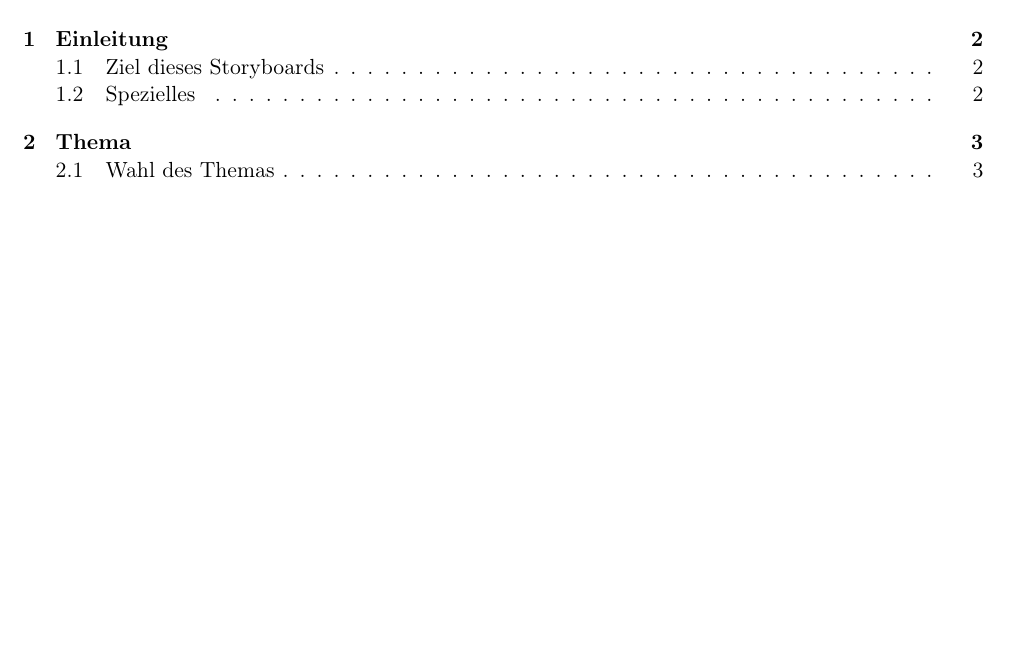
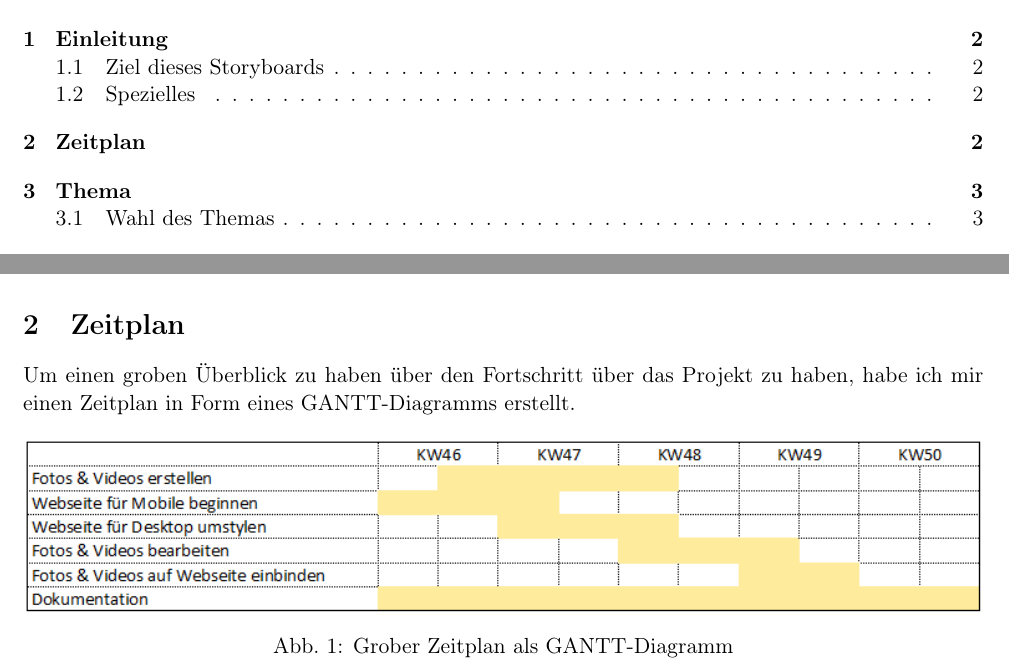
Before and after one commit to Ramspopoo/Modul_152, a LaTeX document (Storyboard/src/Storyboard.tex): part of page 2 of 14 before the commit and two parts of pages 2 and 3 of 14 after it, the two joined at a grey line, cut so that both start at the same text, the shorter picture padded with empty space. Compiled offline with pdfLaTeX.

Commit message:
Add Timesheet

```diff
--- a/Storyboard/src/Storyboard.tex
+++ b/Storyboard/src/Storyboard.tex
@@ -10,6 +10,7 @@
 \usepackage[a4paper, margin=0.8in]{geometry} % Set the margin and size of a page
 \usepackage[hidelinks]{hyperref} % Remove Boxes around Hyperlinks
 \usepackage{lastpage} % Custom page numbering
+\usepackage{pgfgantt} % Gantt-Tables
 \usepackage{fancyhdr}
 \usepackage{xspace}
 \usepackage{graphicx}
@@ -97,13 +98,24 @@
         Elemente wie Diagramme, oder eigene Formatierungen einfach in das gleiche Dokument eingebunden werden.
     \end{enumerate}
 
+    %Kapitel 2 - Zeitplan
+    \section{Zeitplan}
+    Um einen groben Überblick zu haben über den Fortschritt über das Projekt zu haben, habe ich mir einen Zeitplan
+    in Form eines GANTT-Diagramms erstellt.
+
+    \begin{figure}[h]
+        \centering
+        \includegraphics[width=\textwidth]{media/timesheet}
+        \caption{Grober Zeitplan als GANTT-Diagramm}
+    \end{figure}
+
     \pagebreak
-    %Kapitel 2 - Thema
+    %Kapitel 3 - Thema
     \section{Thema}
 
     Da wir freie Themenwahl hatten, habe ich mich für Curling entschieden.
 
-    %Kapitel 2.1 - Wahl des Themas
+    %Kapitel 3.1 - Wahl des Themas
     \subsection{Wahl des Themas}
 
     Ich habe das Thema Curling ausgewählt, da ich im Winter selbst Curling spiele. Dies tue ich bereits in der
```
Also changed, not shown: Storyboard/src/media/timesheet.png (added), Storyboard/src/Storyboard.tex (34 more changed lines).
